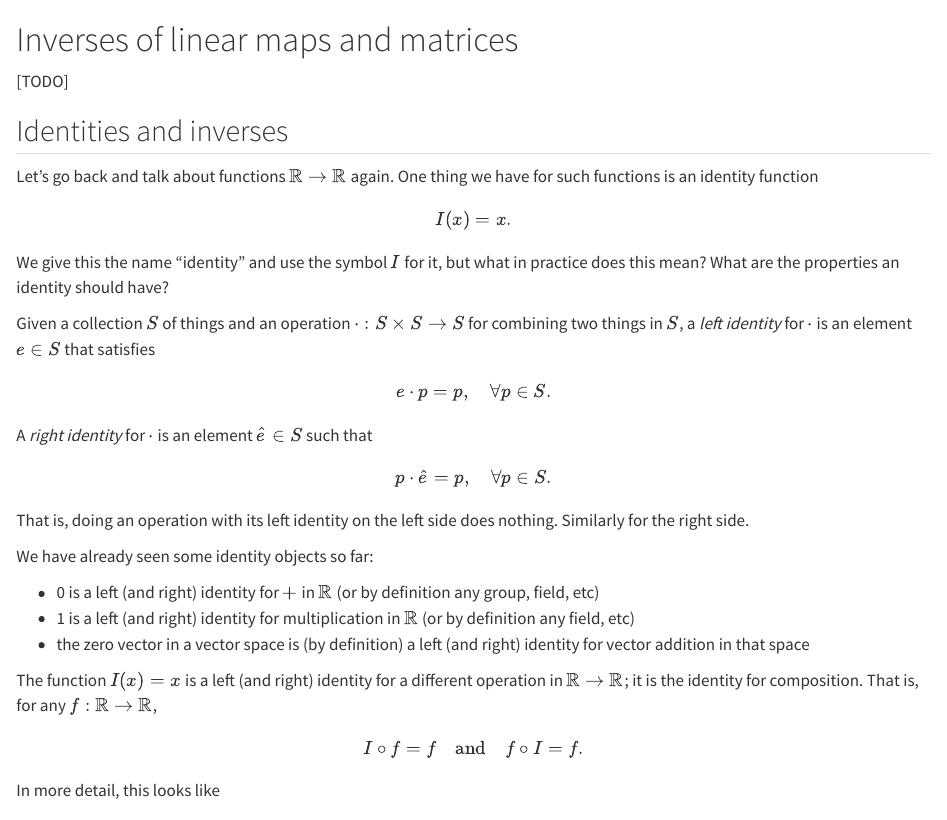
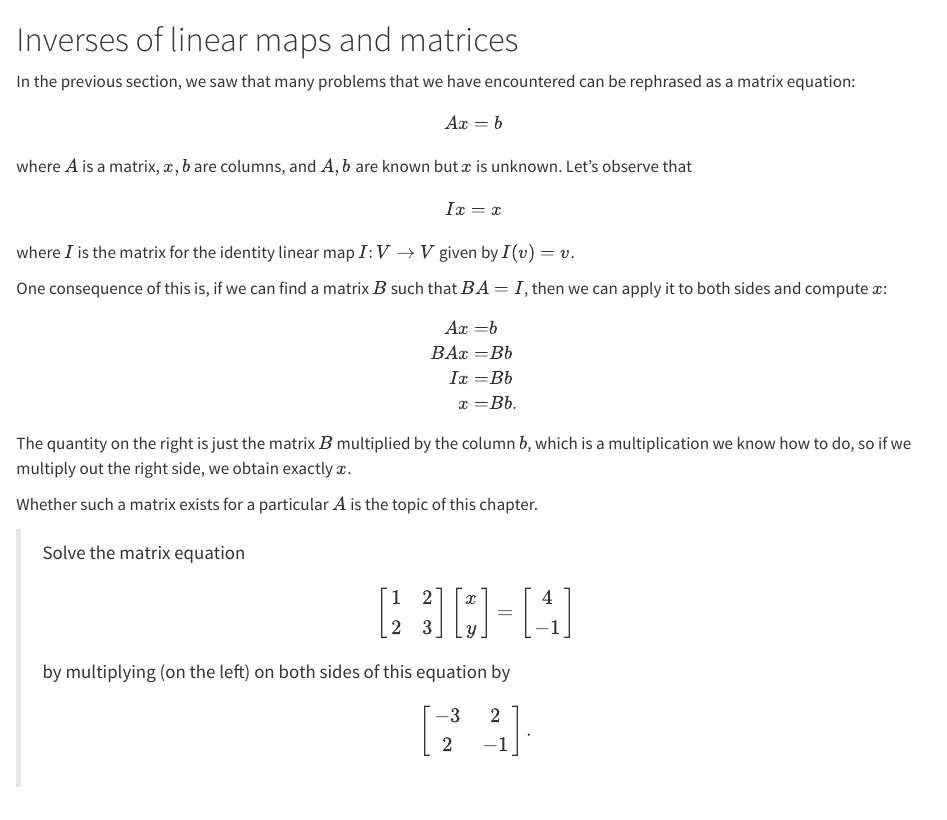
Before and after one commit to fNBU/linearity-book, a Quarto document (inverses-of-linear-maps-and-matrices.qmd): the page in a window 1100 px wide, from its top. Rendered offline with R 4.5, knitr and Pandoc in place of Quarto, with nearby package versions.

Commit message:
start inverses

```diff
--- a/inverses-of-linear-maps-and-matrices.qmd
+++ b/inverses-of-linear-maps-and-matrices.qmd
@@ -12,7 +12,62 @@ $$
 
 # Inverses of linear maps and matrices
 
-[TODO]
+In the previous section, we saw that many problems that we have encountered can be rephrased as a matrix equation:
+
+$$
+Ax = b
+$$
+
+where $A$ is a matrix, $x,b$ are columns, and $A,b$ are known but $x$ is unknown.
+Let's observe that
+
+$$
+Ix = x
+$$
+
+where $I$ is the matrix for the identity linear map $I \colon V \to V$ given by $I(v) = v$.
+
+One consequence of this is, if we can find a matrix $B$ such that $BA = I$, then we can apply it to both sides and compute $x$:
+
+$$
+\begin{aligned}
+Ax =& b \\
+BAx =& Bb \\
+Ix =& Bb \\
+x =& Bb.
+\end{aligned}
+$$
+
+The quantity on the right is just the matrix $B$ multiplied by the column $b$, which is a multiplication we know how to do, so if we multiply out the right side, we obtain exactly $x$.
+
+Whether such a matrix exists for a particular $A$ is the topic of this chapter.
+
+::: {#exr-trial-inverse}
+> Solve the matrix equation
+> $$
+> \begin{bmatrix}
+> 1 & 2 \\
+> 2 & 3
+> \end{bmatrix}
+> \begin{bmatrix}
+> x \\
+> y
+> \end{bmatrix}
+> =
+> \begin{bmatrix}
+> 4  \\
+> -1
+> \end{bmatrix}
+> $$
+>
+> by multiplying (on the left) on both sides of this equation by
+> $$
+> \begin{bmatrix}
+> -3 & 2 \\
+>  2 & -1
+> \end{bmatrix}.
+> $$
+:::
 
 ## Identities and inverses
 
```
